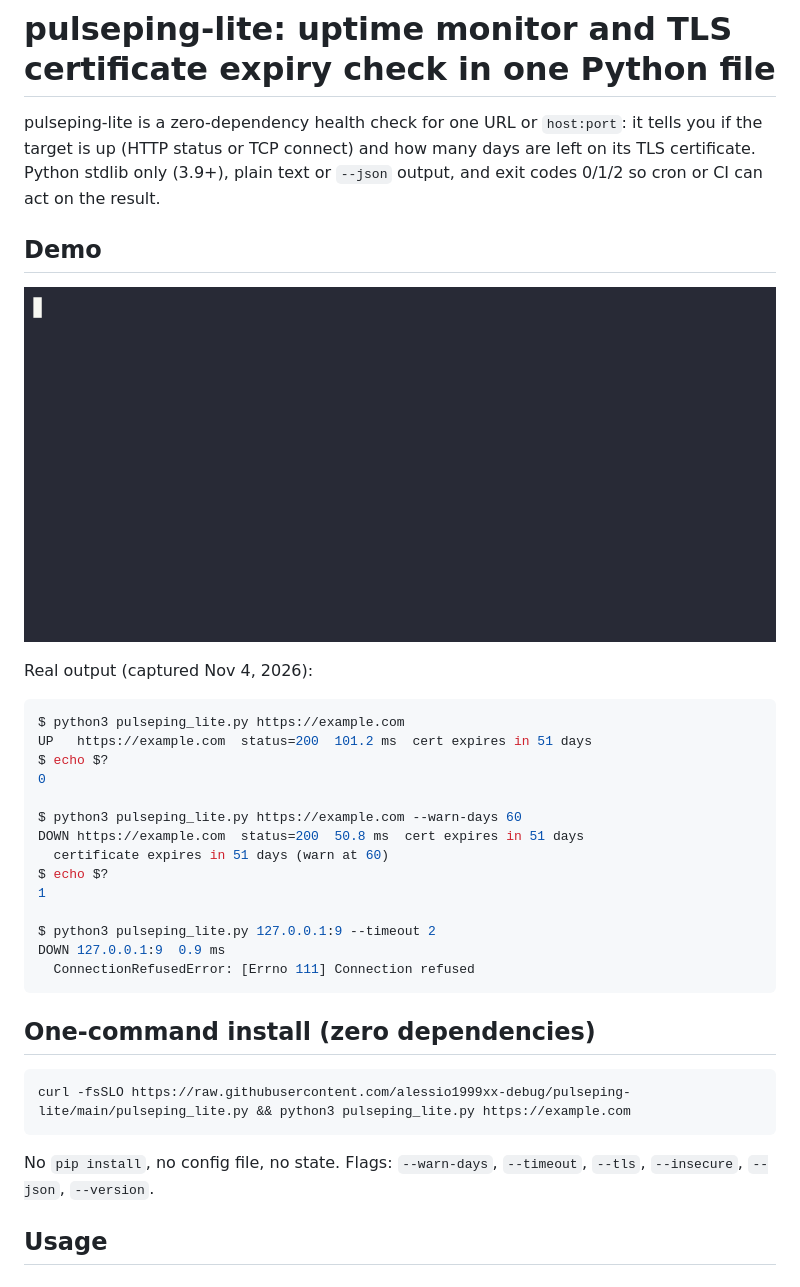
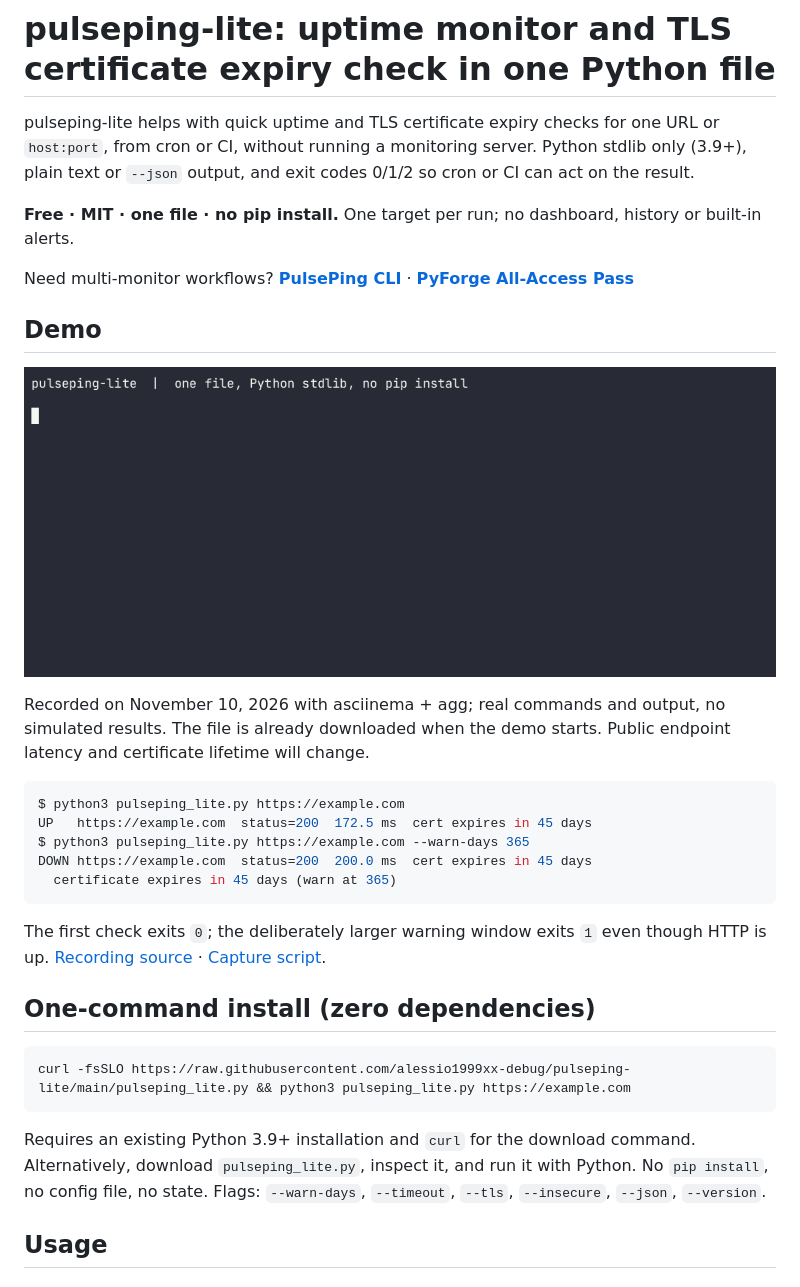
Before and after one commit to alessio1999xx-debug/pulseping-lite, a Markdown page: README.md, the part around one of its changes. Drawn GitHub-style; pictures changed too: docs/demo.gif.

````diff
--- a/README.md
+++ b/README.md
@@ -1,6 +1,11 @@
 # pulseping-lite: uptime monitor and TLS certificate expiry check in one Python file
 
-pulseping-lite is a zero-dependency health check for one URL or `host:port`: it tells you if the target is up (HTTP status or TCP connect) and how many days are left on its TLS certificate. Python stdlib only (3.9+), plain text or `--json` output, and exit codes 0/1/2 so cron or CI can act on the result.
+pulseping-lite helps with quick uptime and TLS certificate expiry checks for one URL or `host:port`, from cron or CI, without running a monitoring server. Python stdlib only (3.9+), plain text or `--json` output, and exit codes 0/1/2 so cron or CI can act on the result.
+
+
+**Free · MIT · one file · no pip install.** One target per run; no dashboard, history or built-in alerts.
+
+Need multi-monitor workflows? **[PulsePing CLI](https://py-forge.com/products/pulseping-cli?utm_source=github&utm_medium=readme&utm_campaign=pulseping-lite)** · **[PyForge All-Access Pass](https://py-forge.com/pass?utm_source=github&utm_medium=readme&utm_campaign=pulseping-lite)**
 
 ## Demo
 
@@ -8,22 +13,15 @@ pulseping-lite is a zero-dependency health check for one URL or `host:port`: it
 
-Real output (captured Nov 4, 2026):
+Recorded on November 10, 2026 with asciinema + agg; real commands and output, no simulated results. The file is already downloaded when the demo starts. Public endpoint latency and certificate lifetime will change.
 
 ```console
 $ python3 pulseping_lite.py https://example.com
-UP   https://example.com  status=200  101.2 ms  cert expires in 51 days
-$ echo $?
-0
+UP   https://example.com  status=200  172.5 ms  cert expires in 45 days
+$ python3 pulseping_lite.py https://example.com --warn-days 365
+DOWN https://example.com  status=200  200.0 ms  cert expires in 45 days
+  certificate expires in 45 days (warn at 365)
+```
 
-$ python3 pulseping_lite.py https://example.com --warn-days 60
-DOWN https://example.com  status=200  50.8 ms  cert expires in 51 days
-  certificate expires in 51 days (warn at 60)
-$ echo $?
-1
-
-$ python3 pulseping_lite.py 127.0.0.1:9 --timeout 2
-DOWN 127.0.0.1:9  0.9 ms
-  ConnectionRefusedError: [Errno 111] Connection refused
-```
+The first check exits `0`; the deliberately larger warning window exits `1` even though HTTP is up. [Recording source](docs/demo.cast) · [Capture script](docs/record-demo.py).
 
 ## One-command install (zero dependencies)
 
@@ -31,7 +29,7 @@ DOWN 127.0.0.1:9  0.9 ms
 curl -fsSLO https://raw.githubusercontent.com/alessio1999xx-debug/pulseping-lite/main/pulseping_lite.py && python3 pulseping_lite.py https://example.com
 ```
 
-No `pip install`, no config file, no state. Flags: `--warn-days`, `--timeout`, `--tls`, `--insecure`, `--json`, `--version`.
+Requires an existing Python 3.9+ installation and `curl` for the download command. Alternatively, download `pulseping_lite.py`, inspect it, and run it with Python. No `pip install`, no config file, no state. Flags: `--warn-days`, `--timeout`, `--tls`, `--insecure`, `--json`, `--version`.
 
 ## Usage
 
````
Also changed, not shown: other parts of README.md (+38 -10 lines), docs/BENCHMARK.md (added, +32 -0 lines), 4 other files.
